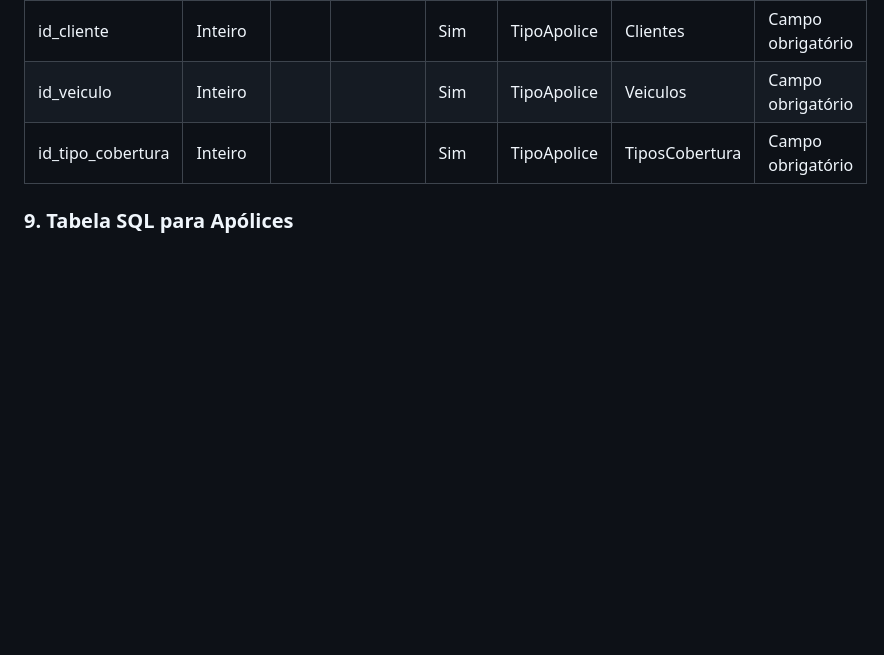
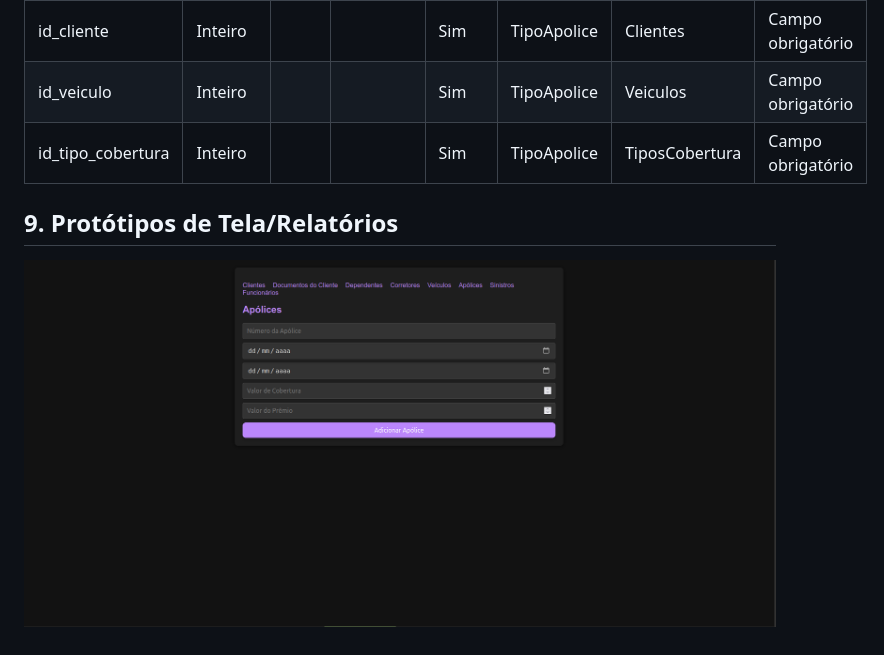
Before and after one commit to XenomorphSk/ModelagenDB, a Markdown page: UseCaseApolice.md, the part around the change. Drawn GitHub-style; blank space fills up the shorter version.

```diff
--- a/UseCaseApolice.md
+++ b/UseCaseApolice.md
@@ -74,4 +74,6 @@ O objetivo deste caso de uso é cadastrar apólices no sistema, incluindo inform
 | id_veiculo            | Inteiro   |     |         | Sim   | TipoApolice    | Veiculos         | Campo obrigatório |
 | id_tipo_cobertura     | Inteiro   |     |         | Sim   | TipoApolice    | TiposCobertura   | Campo obrigatório |
 
-### 9. Tabela SQL para Apólices
+
+## 9. Protótipos de Tela/Relatórios
+![Logo do Projeto](Telas/Apolices.png)
```
